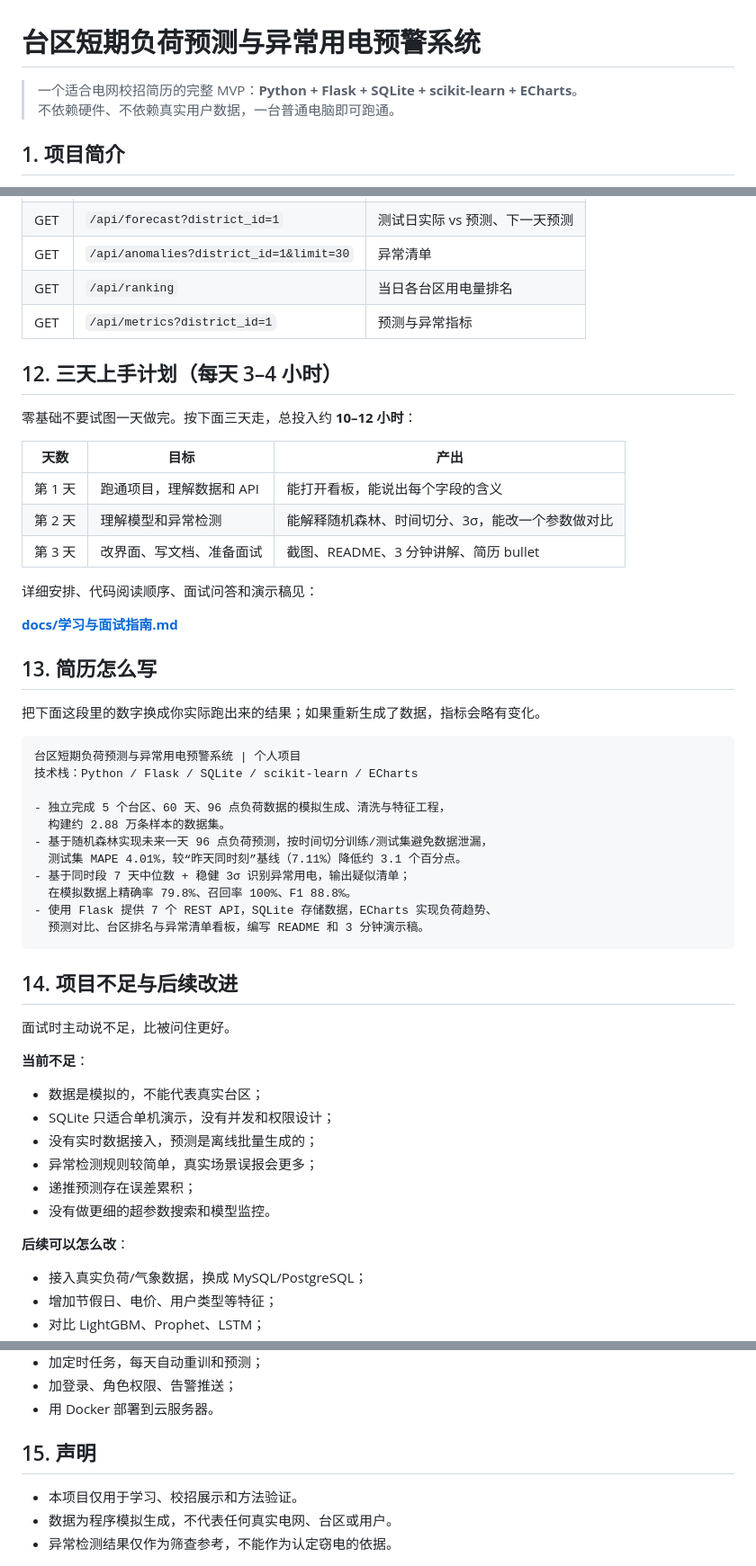
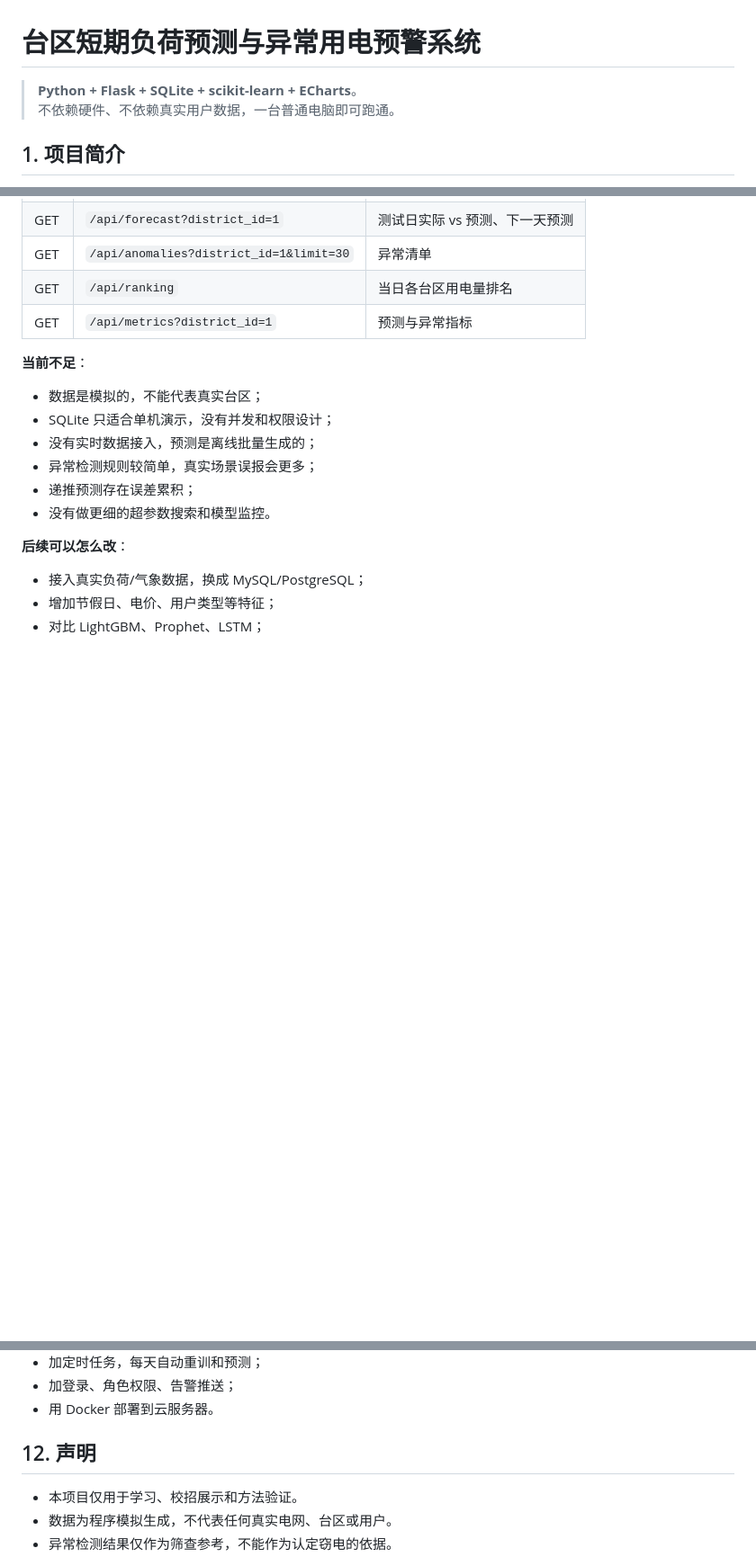
Before and after one commit to duanyf8/grid-load-forecast, a Markdown page: README.md, 3 parts joined by grey strips. Shown at 90% size. Rendered like a GitHub page; blank space fills up the shorter version.

Commit message:
docs: update README
Removed sections on three-day plan, resume writing, and project shortcomings. Updated project declaration section.

````diff
--- a/README.md
+++ b/README.md
@@ -1,6 +1,6 @@
 # 台区短期负荷预测与异常用电预警系统
 
-> 一个适合电网校招简历的完整 MVP：**Python + Flask + SQLite + scikit-learn + ECharts**。
+> **Python + Flask + SQLite + scikit-learn + ECharts**。
 > 不依赖硬件、不依赖真实用户数据，一台普通电脑即可跑通。
 
 <!-- 运行后截图放到 docs/screenshots/dashboard.png，并取消下面这行注释 -->
@@ -301,41 +301,6 @@ grid-load-forecast/
 | GET | `/api/ranking` | 当日各台区用电量排名 |
 | GET | `/api/metrics?district_id=1` | 预测与异常指标 |
 
-## 12. 三天上手计划（每天 3–4 小时）
-
-零基础不要试图一天做完。按下面三天走，总投入约 **10–12 小时**：
-
-| 天数 | 目标 | 产出 |
-|---|---|---|
-| 第 1 天 | 跑通项目，理解数据和 API | 能打开看板，能说出每个字段的含义 |
-| 第 2 天 | 理解模型和异常检测 | 能解释随机森林、时间切分、3σ，能改一个参数做对比 |
-| 第 3 天 | 改界面、写文档、准备面试 | 截图、README、3 分钟讲解、简历 bullet |
-
-详细安排、代码阅读顺序、面试问答和演示稿见：
-
-**[docs/学习与面试指南.md](docs/学习与面试指南.md)**
-
-## 13. 简历怎么写
-
-把下面这段里的数字换成你实际跑出来的结果；如果重新生成了数据，指标会略有变化。
-
-```text
-台区短期负荷预测与异常用电预警系统 | 个人项目
-技术栈：Python / Flask / SQLite / scikit-learn / ECharts
-
-- 独立完成 5 个台区、60 天、96 点负荷数据的模拟生成、清洗与特征工程，
-  构建约 2.88 万条样本的数据集。
-- 基于随机森林实现未来一天 96 点负荷预测，按时间切分训练/测试集避免数据泄漏，
-  测试集 MAPE 4.01%，较“昨天同时刻”基线（7.11%）降低约 3.1 个百分点。
-- 基于同时段 7 天中位数 + 稳健 3σ 识别异常用电，输出疑似清单；
-  在模拟数据上精确率 79.8%、召回率 100%、F1 88.8%。
-- 使用 Flask 提供 7 个 REST API，SQLite 存储数据，ECharts 实现负荷趋势、
-  预测对比、台区排名与异常清单看板，编写 README 和 3 分钟演示稿。
-```
-
-## 14. 项目不足与后续改进
-
-面试时主动说不足，比被问住更好。
 
 **当前不足**：
 
@@ -355,7 +320,7 @@ grid-load-forecast/
 - 加登录、角色权限、告警推送；
 - 用 Docker 部署到云服务器。
 
-## 15. 声明
+## 12. 声明
 
 - 本项目仅用于学习、校招展示和方法验证。
 - 数据为程序模拟生成，不代表任何真实电网、台区或用户。
````
